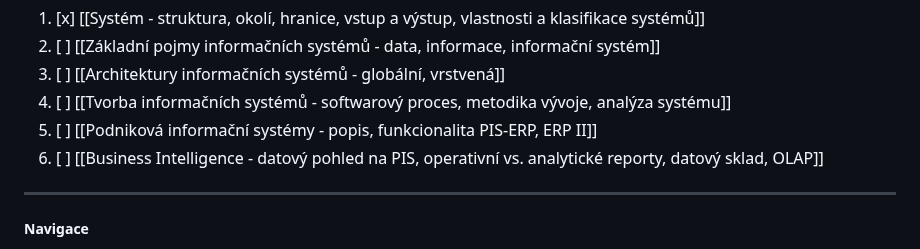
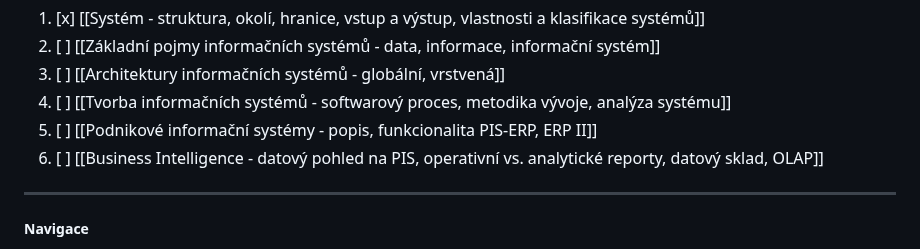
Before and after one commit to Screedy/UPOL-SZZ-Otazky, a Markdown page: 2. Informační technologie.md, the part around the change. Rendered like a GitHub page.

```diff
--- a/2. Informační technologie.md
+++ b/2. Informační technologie.md
@@ -57,7 +57,7 @@
 2. [ ] [[Základní pojmy informačních systémů - data, informace, informační systém]]
 3. [ ] [[Architektury informačních systémů - globální, vrstvená]]
 4. [ ] [[Tvorba informačních systémů - softwarový proces, metodika vývoje, analýza systému]]
-5. [ ] [[Podniková informační systémy - popis, funkcionalita PIS-ERP, ERP II]]
+5. [ ] [[Podnikové informační systémy - popis, funkcionalita PIS-ERP, ERP II]]
 6. [ ] [[Business Intelligence - datový pohled na PIS, operativní vs. analytické reporty, datový sklad, OLAP]]
 ---
 
```
Also changed, not shown: Informační technologie/Podnikové informační systémy - popis, funkcionalita PIS-ERP, ERP II.md (added, +5 -0 lines), Informační technologie/Podniková informační systémy - popis, funkcionalita PIS-ERP, ERP II.md (deleted).
